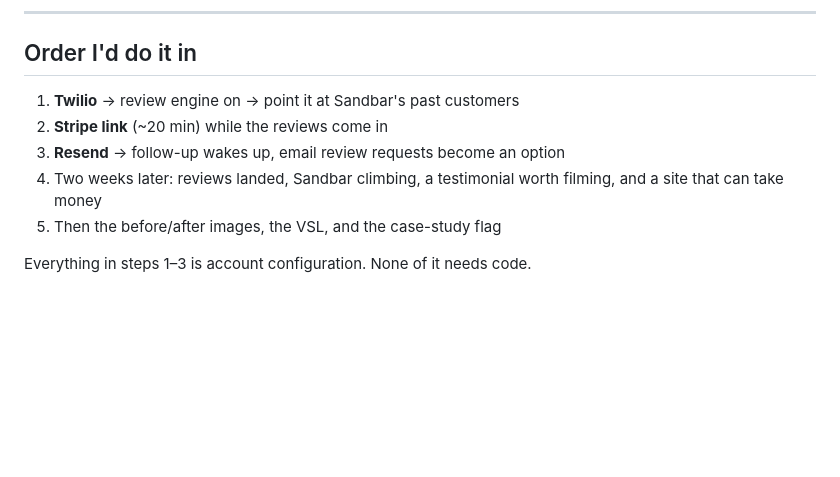
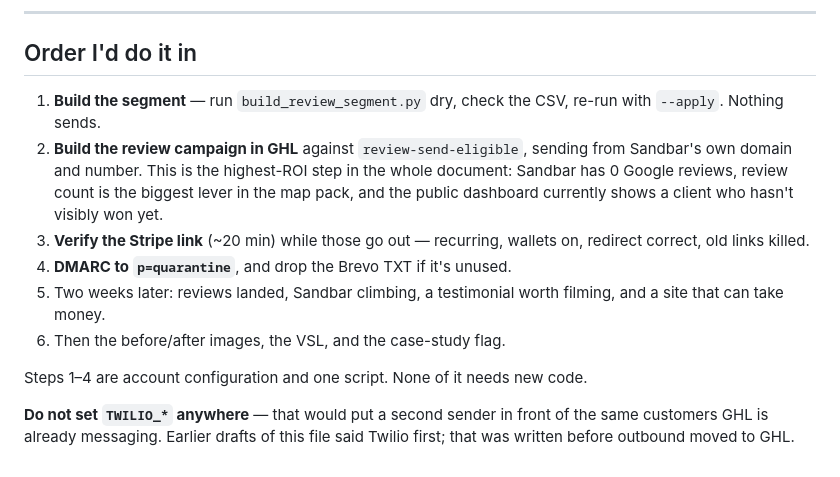
Before and after one commit to tyalexandermedia/lola-backend, a Markdown page: docs/SETUP.md, the part around the change. Drawn GitHub-style; blank space fills up the shorter version.

Commit message:
docs: correct the run order — it still said Twilio first
The 'Order I'd do it in' footer survived the rewrite above it and contradicted
the new section 1: it said to stand up Twilio and Resend as senders, which is
now exactly the double-send the OUTBOUND_VIA_GHL guard exists to prevent.

Reordered around what actually happens: build the segment, build the campaign
in GHL under Sandbar's own domain, verify Stripe, tighten DMARC. Adds an
explicit 'do not set TWILIO_* anywhere' with the reason, and says plainly that
earlier drafts advised the opposite so a reader who remembers them knows which
one is current.

Co-Authored-By: Claude Opus 5 <noreply@anthropic.com>
Claude-Session: https://claude.ai/code/session_01GRJiYUME16hMNsEPzc7zLw

```diff
--- a/docs/SETUP.md
+++ b/docs/SETUP.md
@@ -171,11 +171,22 @@ expensive place on the site to lose someone.
 
 ## Order I'd do it in
 
-1. **Twilio** → review engine on → point it at Sandbar's past customers
-2. **Stripe link** (~20 min) while the reviews come in
-3. **Resend** → follow-up wakes up, email review requests become an option
-4. Two weeks later: reviews landed, Sandbar climbing, a testimonial worth
-   filming, and a site that can take money
-5. Then the before/after images, the VSL, and the case-study flag
+1. **Build the segment** — run `build_review_segment.py` dry, check the CSV,
+   re-run with `--apply`. Nothing sends.
+2. **Build the review campaign in GHL** against `review-send-eligible`, sending
+   from Sandbar's own domain and number. This is the highest-ROI step in the
+   whole document: Sandbar has 0 Google reviews, review count is the biggest
+   lever in the map pack, and the public dashboard currently shows a client who
+   hasn't visibly won yet.
+3. **Verify the Stripe link** (~20 min) while those go out — recurring, wallets
+   on, redirect correct, old links killed.
+4. **DMARC to `p=quarantine`**, and drop the Brevo TXT if it's unused.
+5. Two weeks later: reviews landed, Sandbar climbing, a testimonial worth
+   filming, and a site that can take money.
+6. Then the before/after images, the VSL, and the case-study flag.
 
-Everything in steps 1–3 is account configuration. None of it needs code.
+Steps 1–4 are account configuration and one script. None of it needs new code.
+
+**Do not set `TWILIO_*` anywhere** — that would put a second sender in front of
+the same customers GHL is already messaging. Earlier drafts of this file said
+Twilio first; that was written before outbound moved to GHL.
```
